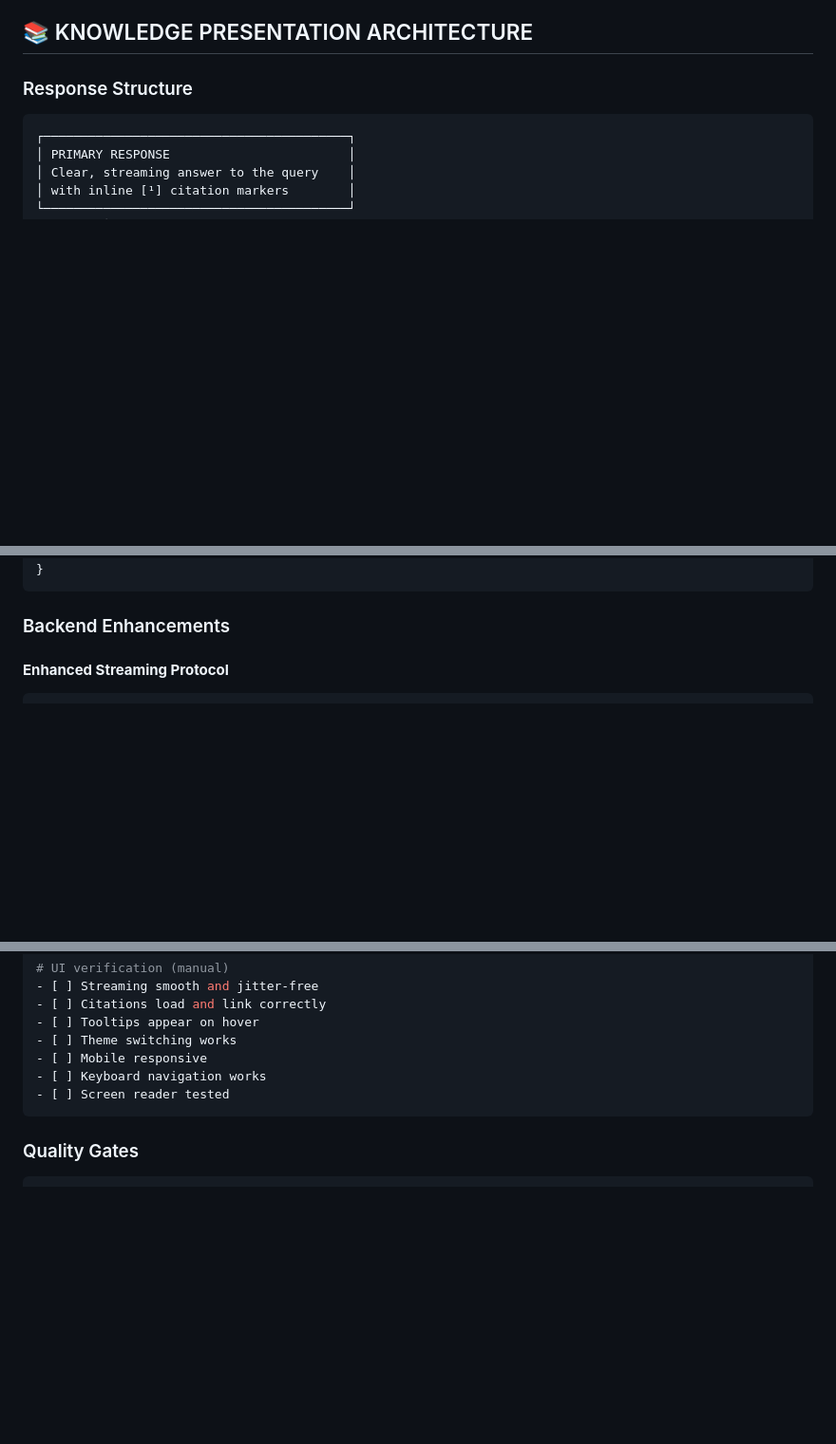
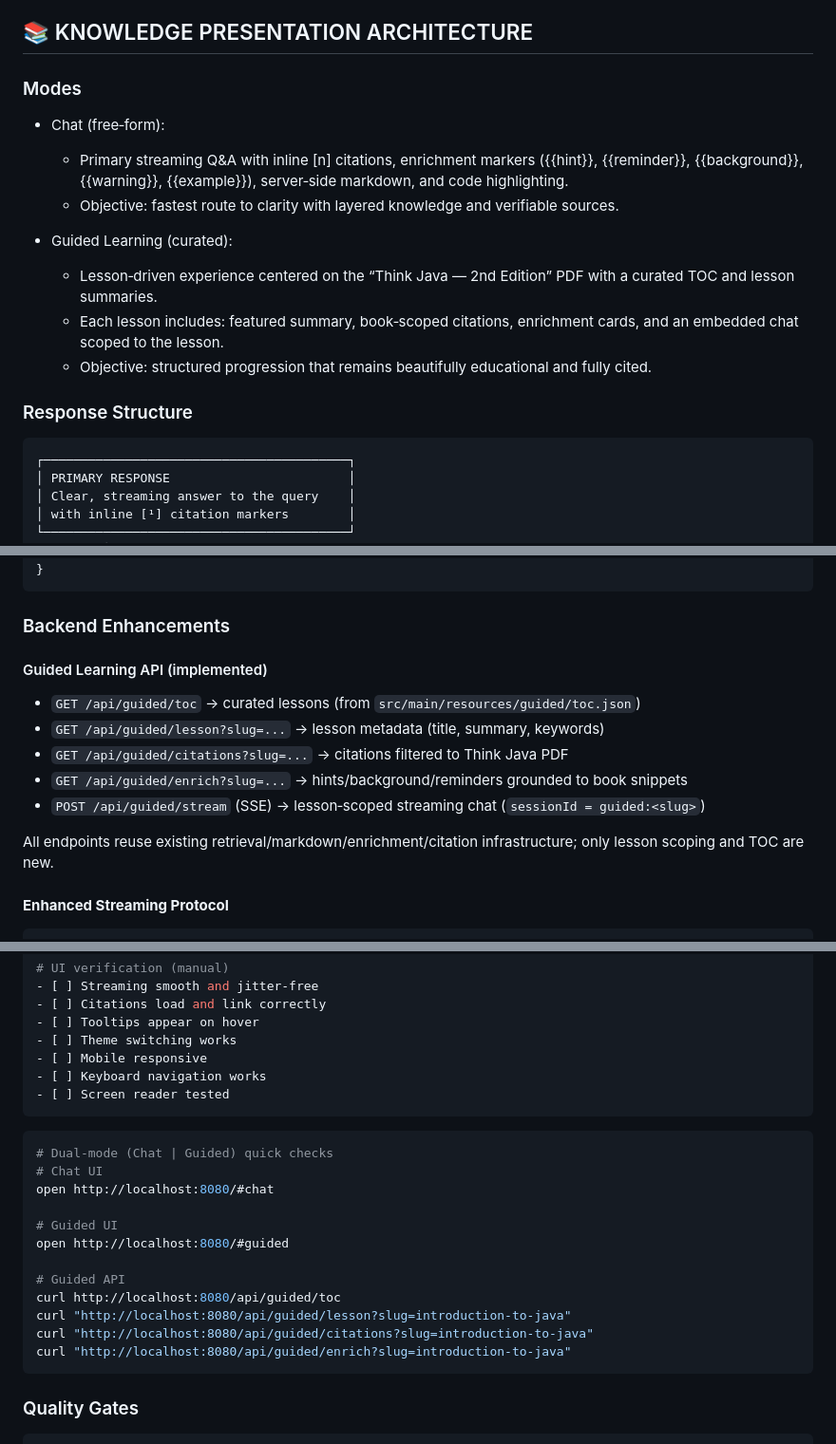
Before and after one commit to WilliamAGH/java-chat, a Markdown page: AGENTS.md, 3 parts joined by grey strips. Shown at 95% size. Drawn GitHub-style; blank space fills up the shorter version.

````diff
--- a/AGENTS.md
+++ b/AGENTS.md
@@ -38,6 +38,16 @@ alwaysApply: true
 - Real-world examples and use cases
 
 ## 📚 KNOWLEDGE PRESENTATION ARCHITECTURE
+
+### Modes
+- Chat (free‑form):
+  - Primary streaming Q&A with inline [n] citations, enrichment markers ({{hint}}, {{reminder}}, {{background}}, {{warning}}, {{example}}), server‑side markdown, and code highlighting.
+  - Objective: fastest route to clarity with layered knowledge and verifiable sources.
+
+- Guided Learning (curated):
+  - Lesson‑driven experience centered on the “Think Java — 2nd Edition” PDF with a curated TOC and lesson summaries.
+  - Each lesson includes: featured summary, book‑scoped citations, enrichment cards, and an embedded chat scoped to the lesson.
+  - Objective: structured progression that remains beautifully educational and fully cited.
 
 ### Response Structure
 ```
@@ -288,6 +302,15 @@ spa: {
 ```
 
 ### Backend Enhancements
+
+#### Guided Learning API (implemented)
+- `GET /api/guided/toc` → curated lessons (from `src/main/resources/guided/toc.json`)
+- `GET /api/guided/lesson?slug=...` → lesson metadata (title, summary, keywords)
+- `GET /api/guided/citations?slug=...` → citations filtered to Think Java PDF
+- `GET /api/guided/enrich?slug=...` → hints/background/reminders grounded to book snippets
+- `POST /api/guided/stream` (SSE) → lesson‑scoped streaming chat (`sessionId = guided:<slug>`)
+
+All endpoints reuse existing retrieval/markdown/enrichment/citation infrastructure; only lesson scoping and TOC are new.
 
 #### **Enhanced Streaming Protocol**
 ```java
@@ -786,6 +815,21 @@ curl -X POST http://localhost:8080/api/chat/stream \
 - [ ] Screen reader tested
 ```
 
+```bash
+# Dual‑mode (Chat | Guided) quick checks
+# Chat UI
+open http://localhost:8080/#chat
+
+# Guided UI
+open http://localhost:8080/#guided
+
+# Guided API
+curl http://localhost:8080/api/guided/toc
+curl "http://localhost:8080/api/guided/lesson?slug=introduction-to-java"
+curl "http://localhost:8080/api/guided/citations?slug=introduction-to-java"
+curl "http://localhost:8080/api/guided/enrich?slug=introduction-to-java"
+```
+
 ### Quality Gates
 ```yaml
 Must Pass:
````
Also changed, not shown: other parts of AGENTS.md (+10 -0 lines), README.md (+36 -0 lines), SSE_MIGRATION_PLAN.md (added, +111 -0 lines).
